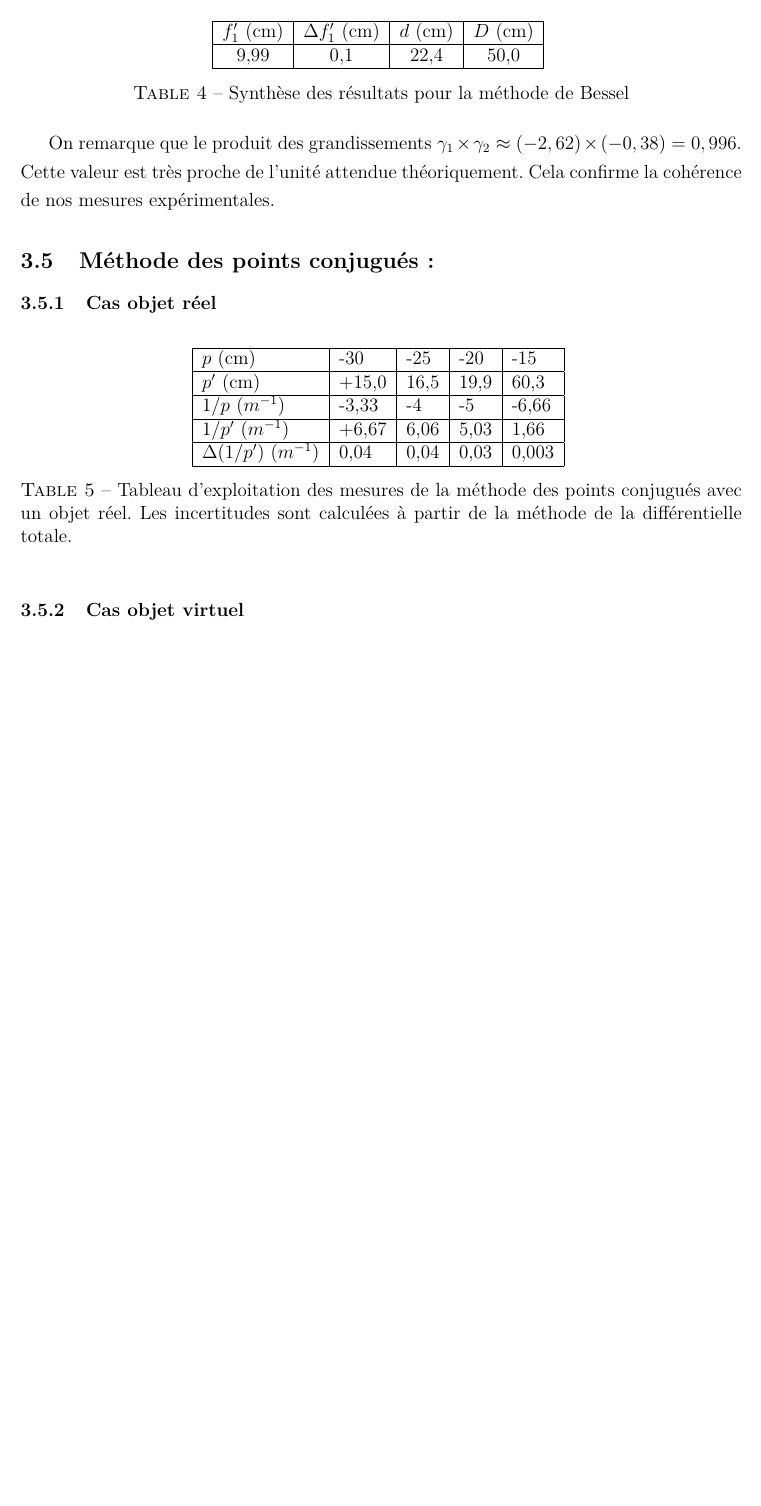
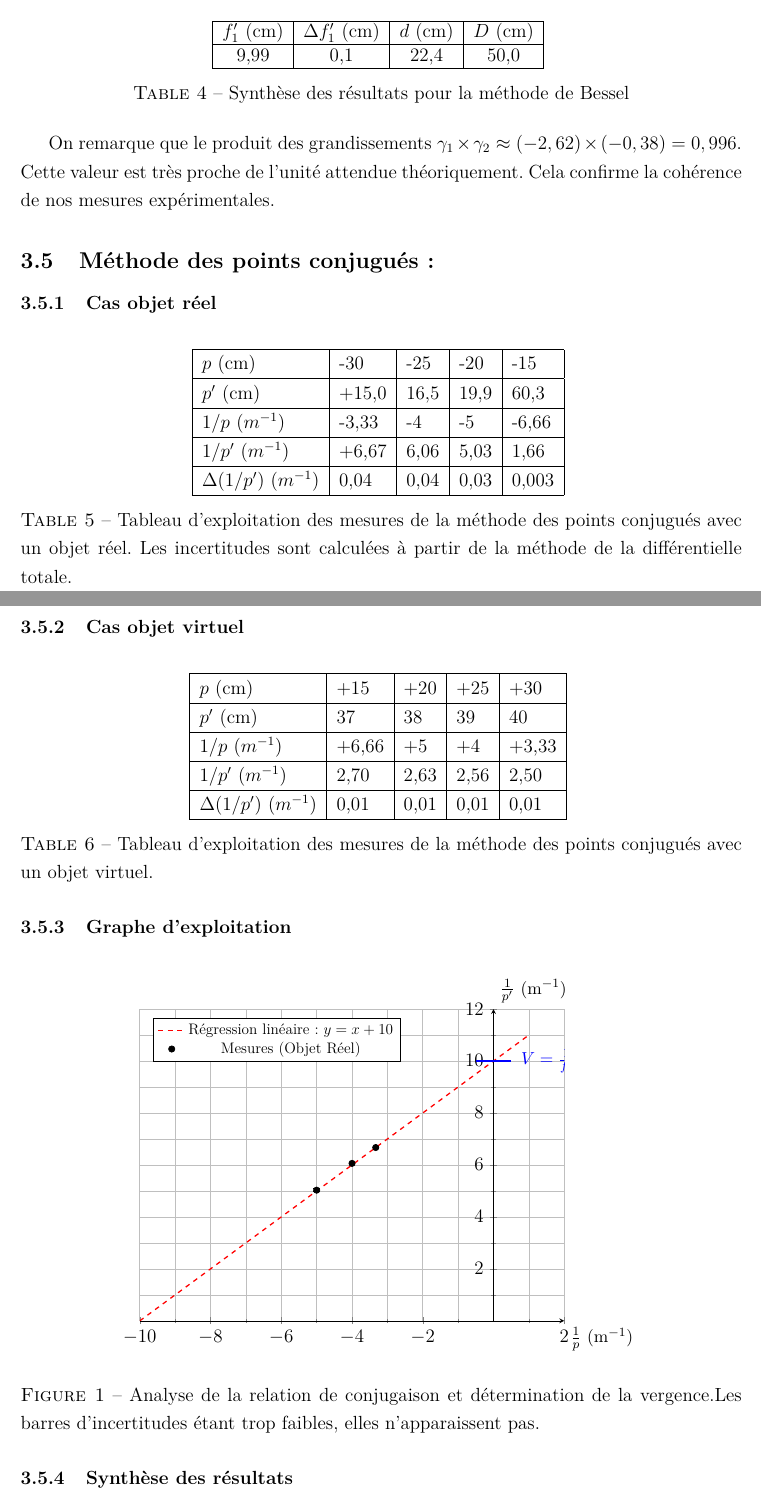
Before and after one commit to loperamidetv/cr-tp-focometrie, a LaTeX document (main.tex, which reads figures/graph_points_conj.tex, sections/resultats.tex): part of page 14 of 14 before the commit and two parts of pages 14 and 15 of 15 after it, the two joined at a grey line, cut so that both start at the same text, the shorter picture padded with empty space. Compiled offline with pdfLaTeX.

Commit message:
methode points conjugués terminée

```diff
--- a/figures/graph_points_conj.tex
+++ b/figures/graph_points_conj.tex
@@ -25,15 +25,16 @@
         red,
         dashed,
     ] {x + 10};
-    \addlegendentry{Extrapolation ($V \approx 10$ \unit{\per\meter})}
+    \addlegendentry{Régression linéaire : $y = x + 10$}
 
-    % --- Points mesurés (Objet Réel) avec barres d'erreur ---
+    % --- 2. Points mesurés AVEC barres d'erreur intégrées ---
     \addplot[
         only marks,
         mark=*,
         black,
         error bars/.cd,
-        y dir=both, y fixed=0.05,
+        y dir=both,
+        y fixed=0.05,
         error mark options={rotate=90, mark size=2pt, line width=0.5pt}
     ]
     coordinates {
@@ -43,11 +44,11 @@
     };
     \addlegendentry{Mesures (Objet Réel)}
 
-    % --- Marquage de l'ordonnée à l'origine ---
-    \draw[blue, thick] (axis cs:-0.5,10) -- (axis cs:0.5,10) node[right] {\small $1/f'$};
+    % --- 3. Marquage de l'ordonnée à l'origine ---
+    \draw[blue, thick] (axis cs:-0.5,10) -- (axis cs:0.5,10) node[right, xshift=2pt] {\small $V = \frac{1}{f'}$};
 
     \end{axis}
     \end{tikzpicture}
-    \caption{Détermination de la vergence par exploitation de la relation de conjugaison.}
-    \label{fig:graphe_focometrie}
+    \caption{Analyse de la relation de conjugaison et détermination de la vergence.Les barres d'incertitudes étant trop faibles, elles n'apparaissent pas.}
+    \label{fig:graphe_final}
 \end{figure}
--- a/sections/resultats.tex
+++ b/sections/resultats.tex
@@ -226,7 +226,7 @@ Cela confirme la cohérence de nos mesures expérimentales.
 \subsection{Méthode des points conjugués : }
 
 \subsubsection{Cas objet réel}
-\begin{table}[h]
+\begin{table}[H]
     \centering
     \begin{tabular}{|l|l|l|l|l|}
     \hline
@@ -236,8 +236,24 @@ Cela confirme la cohérence de nos mesures expérimentales.
     $1/p'$ ($m^{-1}$) & +6,67 & 6,06 & 5,03 & 1,66 \\ \hline
     $\Delta(1/p')$ ($m^{-1}$) & 0,04 & 0,04 & 0,03 & 0,003 \\ \hline
     \end{tabular}
-    \caption{Tableau d'exploitation des mesures de la méthode des points conjugués avec un objet réel.
-    Les incertitudes sont calculées à partir de la méthode de la différentielle totale.}
+    \caption{Tableau d'exploitation des mesures de la méthode des points conjugués avec un objet réel. Les incertitudes sont calculées à partir de la méthode de la différentielle totale.}
 \end{table}
 
 \subsubsection{Cas objet virtuel}
+\begin{table}[H]
+    \centering
+    \begin{tabular}{|l|l|l|l|l|}
+    \hline
+    $p$ (cm) & +15 & +20 & +25 & +30 \\ \hline
+    $p'$ (cm) & 37 & 38 & 39 & 40 \\ \hline
+    $1/p$ ($m^{-1}$) & +6,66 & +5 & +4 & +3,33 \\ \hline
+    $1/p'$ ($m^{-1}$) & 2,70 & 2,63 & 2,56 & 2,50 \\ \hline
+    $\Delta(1/p')$ ($m^{-1}$) & 0,01 & 0,01 & 0,01 & 0,01 \\ \hline
+    \end{tabular}
+    \caption{Tableau d'exploitation des mesures de la méthode des points conjugués avec un objet virtuel.}
+\end{table}
+
+\subsubsection{Graphe d'exploitation}
+\input{figures/graph_points_conj.tex}
+
+\subsubsection{Synthèse des résultats}
```
Also changed, not shown: figures/graph_points_conj.tex (2 more changed lines), sections/resultats.tex (10 more changed lines).
